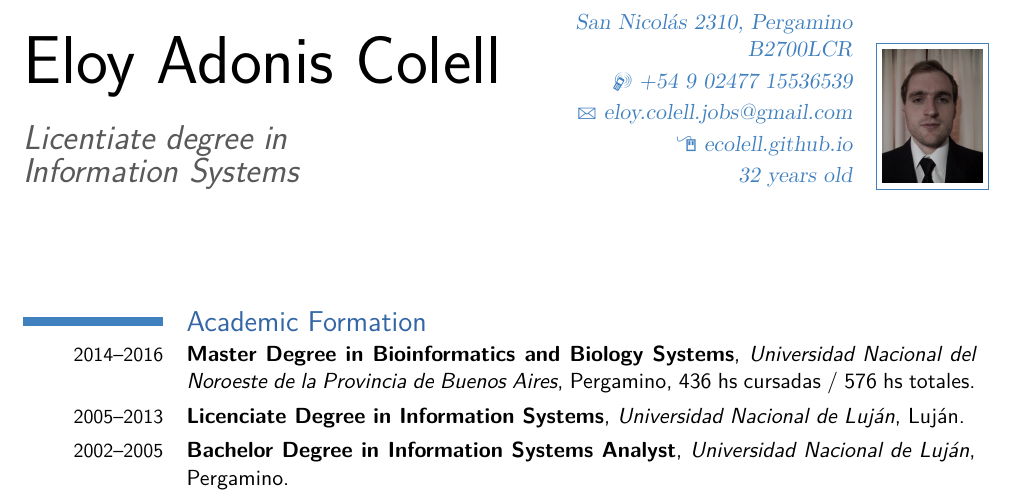
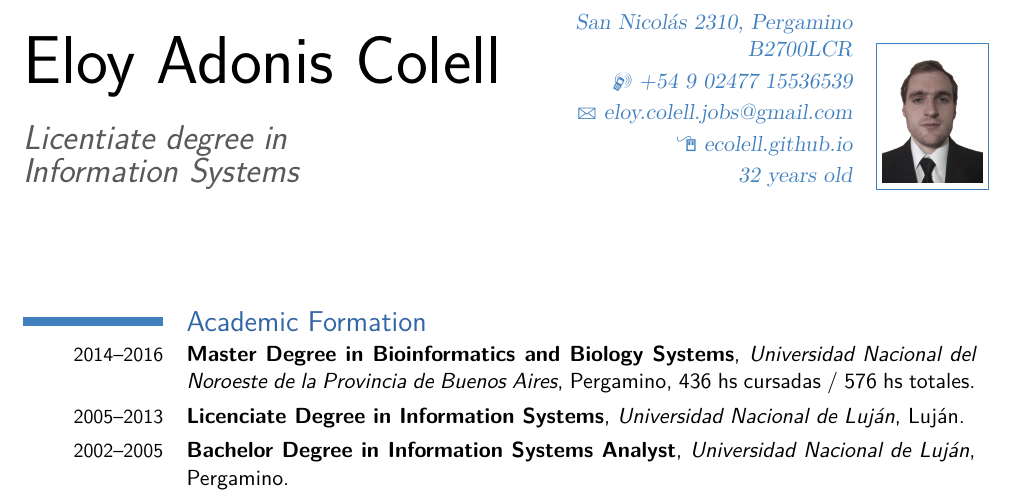
Before and after one commit to ecolell/ecolell.github.io, a LaTeX CV (assets/latex/cv/model2/cv2.en.tex): part of page 1 of 3, cut so that both start at the same text. Compiled offline with pdfLaTeX.

Commit message:
Remove the background of the picture and enhance it changing the bright and contrast.

```diff
--- a/assets/latex/cv/model2/cv2.en.tex
+++ b/assets/latex/cv/model2/cv2.en.tex
@@ -33,7 +33,7 @@
 \email{eloy.colell.jobs@gmail.com}                      % optional, remove the line if not wanted
 \homepage{ecolell.github.io}
 \extrainfo{32 years old} % optional, remove the line if not wanted
-\photo[50pt]{foto/fotoCarnet5.jpg}                % '64pt' is the height the picture must be resized to and 'picture' is the name of the picture file; optional, remove the line if not wanted
+\photo[50pt]{foto/fotoCarnet6.jpg}                % '64pt' is the height the picture must be resized to and 'picture' is the name of the picture file; optional, remove the line if not wanted
 % \quote{Some quote (optional)}               % optional, remove the line if not wanted
 
 %\nopagenumbers{}                              % uncomment to suppress automatic page numbering for CVs longer than one page
```
Also changed, not shown: assets/latex/cv/model2/cv2.tex (+1 -1 lines), assets/latex/cv/model2/cv2.en.pdf, assets/latex/cv/model2/cv2.pdf, assets/latex/cv/model2/foto/fotoCarnet6.jpg (added).
